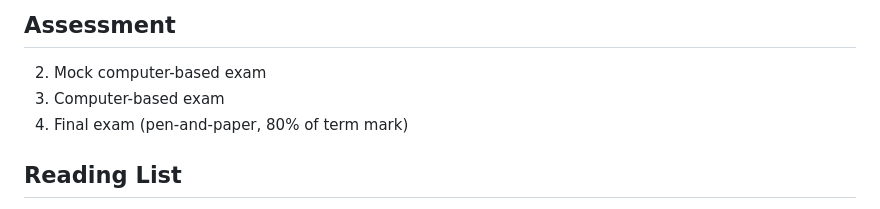
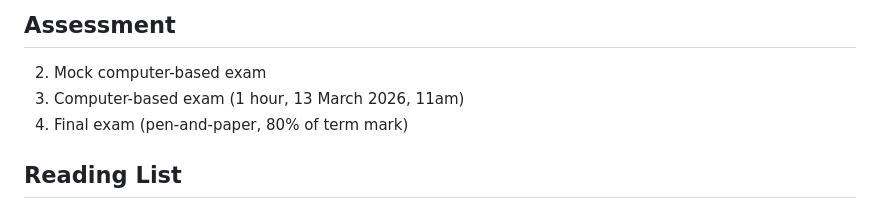
Before and after one commit to Imperial-MATH50003/MATH50003NumericalAnalysis, a Markdown page: README.md, the part around the change. GitHub-like rendering.

Commit message:
Computer-based exam time

```diff
--- a/README.md
+++ b/README.md
@@ -24,7 +24,7 @@ Submit labs/problem sheets to <a href="mailto:maria.ricciuti18@imperial.ac.uk">G
 ## Assessment
 
 2. Mock computer-based exam
-2. Computer-based exam
+2. Computer-based exam (1 hour, 13 March 2026, 11am)
 5. Final exam (pen-and-paper, 80% of term mark)
 
 
```
